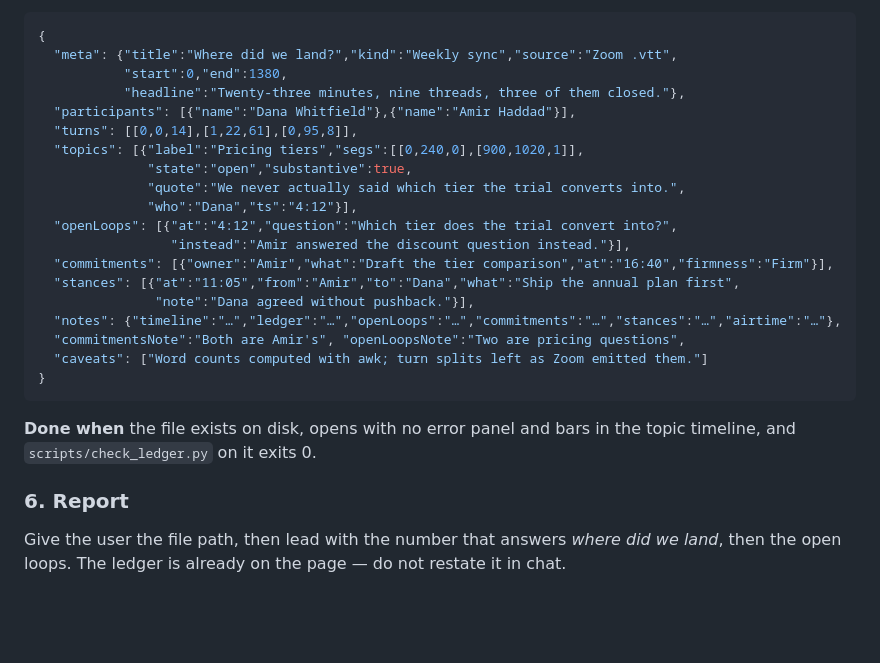
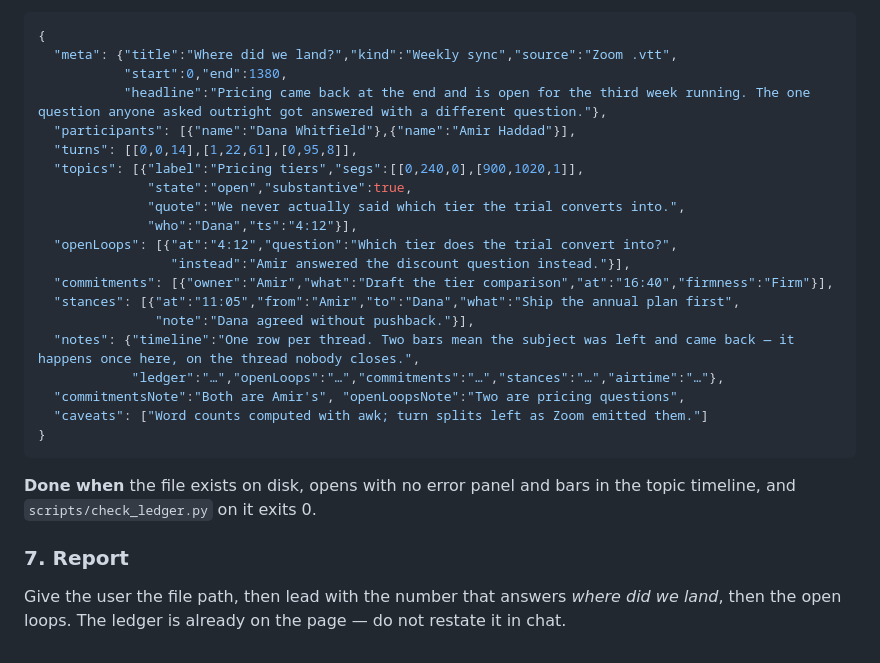
Before and after one commit to gnurio/where-did-we-land, a Markdown page: skills/where-did-we-land/SKILL.md, the part around one of its changes. Drawn GitHub-style; blank space fills up the shorter version.

```diff
--- a/skills/where-did-we-land/SKILL.md
+++ b/skills/where-did-we-land/SKILL.md
@@ -124,7 +152,7 @@ Abbreviated, to fix the shape:
 {
   "meta": {"title":"Where did we land?","kind":"Weekly sync","source":"Zoom .vtt",
            "start":0,"end":1380,
-           "headline":"Twenty-three minutes, nine threads, three of them closed."},
+           "headline":"Pricing came back at the end and is open for the third week running. The one question anyone asked outright got answered with a different question."},
   "participants": [{"name":"Dana Whitfield"},{"name":"Amir Haddad"}],
   "turns": [[0,0,14],[1,22,61],[0,95,8]],
   "topics": [{"label":"Pricing tiers","segs":[[0,240,0],[900,1020,1]],
@@ -136,7 +164,8 @@ Abbreviated, to fix the shape:
   "commitments": [{"owner":"Amir","what":"Draft the tier comparison","at":"16:40","firmness":"Firm"}],
   "stances": [{"at":"11:05","from":"Amir","to":"Dana","what":"Ship the annual plan first",
                "note":"Dana agreed without pushback."}],
-  "notes": {"timeline":"…","ledger":"…","openLoops":"…","commitments":"…","stances":"…","airtime":"…"},
+  "notes": {"timeline":"One row per thread. Two bars mean the subject was left and came back — it happens once here, on the thread nobody closes.",
+            "ledger":"…","openLoops":"…","commitments":"…","stances":"…","airtime":"…"},
   "commitmentsNote":"Both are Amir's", "openLoopsNote":"Two are pricing questions",
   "caveats": ["Word counts computed with awk; turn splits left as Zoom emitted them."]
 }
@@ -144,6 +173,6 @@ Abbreviated, to fix the shape:
 
 **Done when** the file exists on disk, opens with no error panel and bars in the topic timeline, and `scripts/check_ledger.py` on it exits 0.
 
-### 6. Report
+### 7. Report
 
 Give the user the file path, then lead with the number that answers *where did we land*, then the open loops. The ledger is already on the page — do not restate it in chat.
```
Also changed, not shown: other parts of skills/where-did-we-land/SKILL.md (+31 -3 lines), README.md (+2 -1 lines), docs/assets/heat.png, 3 other files.
